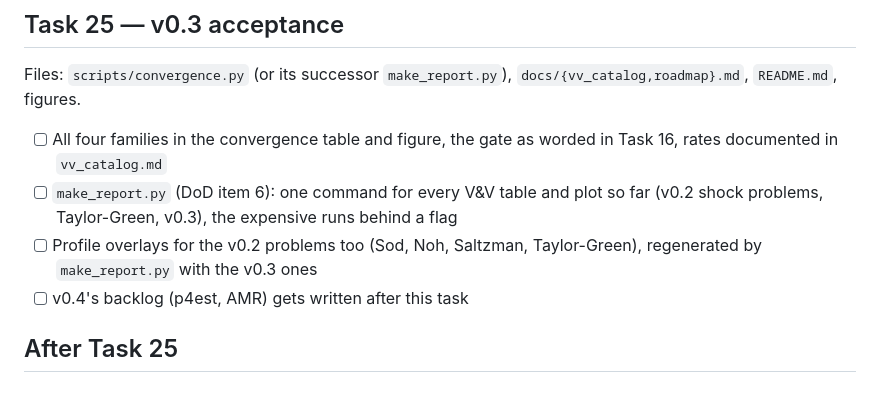
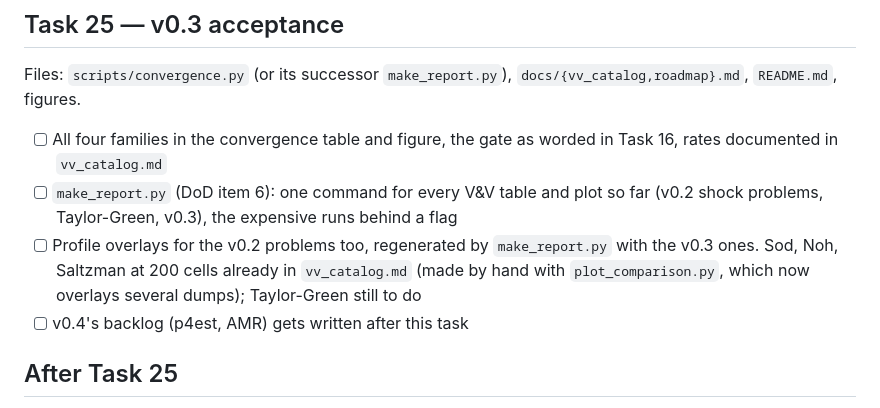
Before and after one commit to MagicPuffin/DERYA, a Markdown page: docs/backlog.md, the part around the change. GitHub-like rendering.

```diff
--- a/docs/backlog.md
+++ b/docs/backlog.md
@@ -682,8 +682,10 @@ Files: `scripts/convergence.py` (or its successor `make_report.py`),
 - [ ] `make_report.py` (DoD item 6): one command for every V&V table and
       plot so far (v0.2 shock problems, Taylor-Green, v0.3), the
       expensive runs behind a flag
-- [ ] Profile overlays for the v0.2 problems too (Sod, Noh, Saltzman,
-      Taylor-Green), regenerated by `make_report.py` with the v0.3 ones
+- [ ] Profile overlays for the v0.2 problems too, regenerated by
+      `make_report.py` with the v0.3 ones. Sod, Noh, Saltzman at 200 cells
+      already in `vv_catalog.md` (made by hand with `plot_comparison.py`,
+      which now overlays several dumps); Taylor-Green still to do
 - [ ] v0.4's backlog (p4est, AMR) gets written after this task
 
 ## After Task 25
```
Also changed, not shown: docs/deck_format.md (+4 -2 lines), docs/vv_catalog.md (+26 -0 lines), docs/figures/profiles_noh_200.png (added), docs/figures/profiles_saltzman_200.png (added), docs/figures/profiles_sod_200.png (added), 1 other file.
